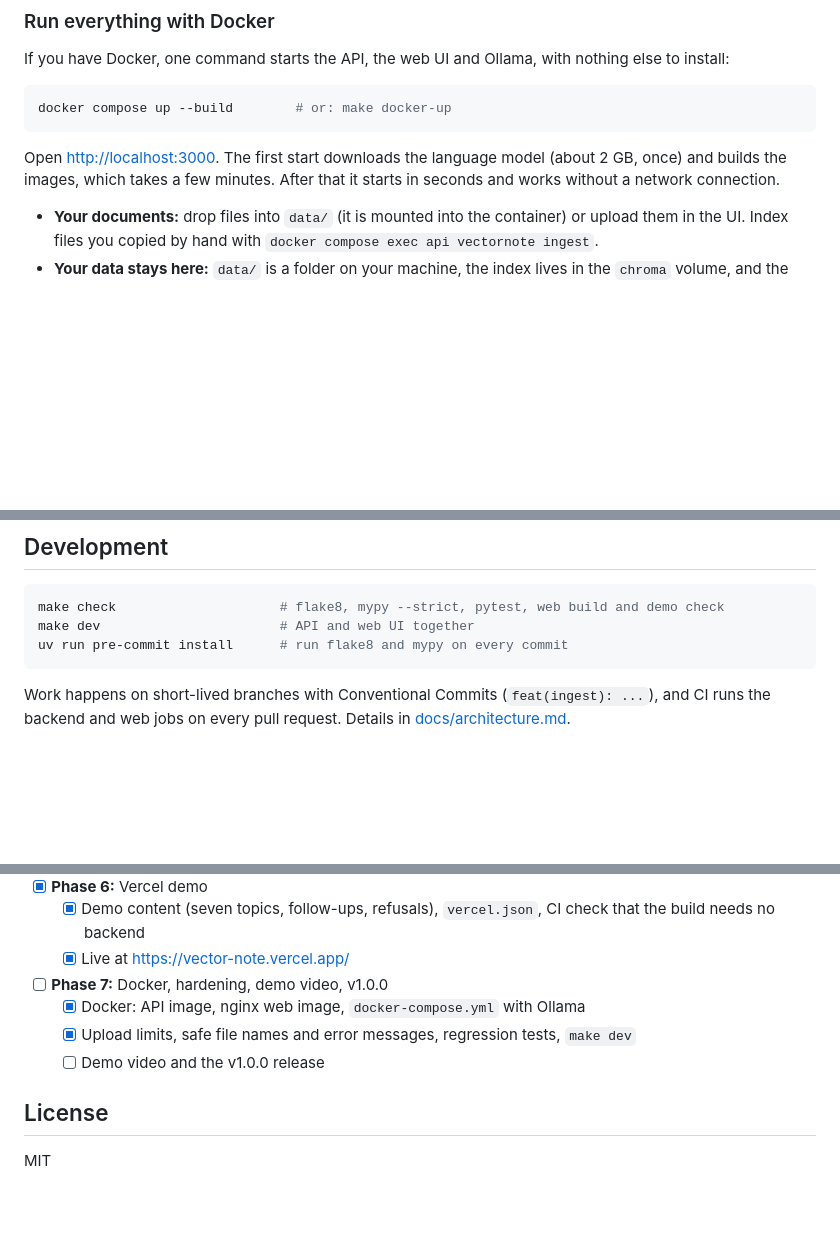
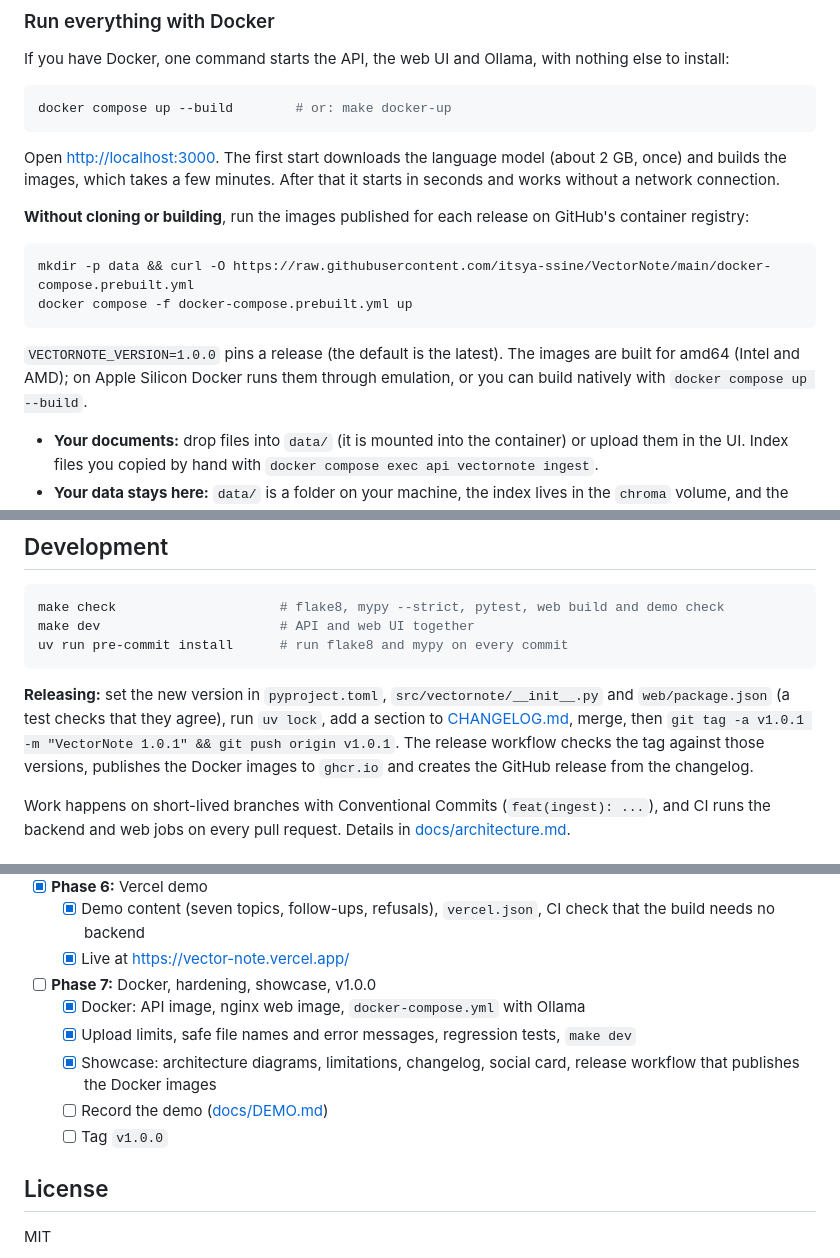
Before and after one commit to itsya-ssine/VectorNote, a Markdown page: README.md, 3 parts joined by grey strips. Drawn GitHub-style; blank space fills up the shorter version.

````diff
--- a/README.md
+++ b/README.md
@@ -78,6 +111,15 @@ docker compose up --build        # or: make docker-up
 ```
 
 Open <http://localhost:3000>. The first start downloads the language model (about 2 GB, once) and builds the images, which takes a few minutes. After that it starts in seconds and works without a network connection.
+
+**Without cloning or building**, run the images published for each release on GitHub's container registry:
+
+```bash
+mkdir -p data && curl -O https://raw.githubusercontent.com/itsya-ssine/VectorNote/main/docker-compose.prebuilt.yml
+docker compose -f docker-compose.prebuilt.yml up
+```
+
+`VECTORNOTE_VERSION=1.0.0` pins a release (the default is the latest). The images are built for amd64 (Intel and AMD); on Apple Silicon Docker runs them through emulation, or you can build natively with `docker compose up --build`.
 
 - **Your documents:** drop files into `data/` (it is mounted into the container) or upload them in the UI. Index files you copied by hand with `docker compose exec api vectornote ingest`.
 - **Your data stays here:** `data/` is a folder on your machine, the index lives in the `chroma` volume, and the models in the `ollama` volume. The image never contains your documents (only `src/` and the lock file are copied into the build), and the embedding model is baked in at build time, so the API container runs with `HF_HUB_OFFLINE=1`.
@@ -266,6 +318,8 @@ make dev                       # API and web UI together
 uv run pre-commit install      # run flake8 and mypy on every commit
 ```
 
+**Releasing:** set the new version in `pyproject.toml`, `src/vectornote/__init__.py` and `web/package.json` (a test checks that they agree), run `uv lock`, add a section to [CHANGELOG.md](CHANGELOG.md), merge, then `git tag -a v1.0.1 -m "VectorNote 1.0.1" && git push origin v1.0.1`. The release workflow checks the tag against those versions, publishes the Docker images to `ghcr.io` and creates the GitHub release from the changelog.
+
 Work happens on short-lived branches with Conventional Commits (`feat(ingest): ...`), and CI runs the backend and web jobs on every pull request. Details in [docs/architecture.md](docs/architecture.md).
 
 ## Project layout
@@ -315,10 +372,12 @@ docs/             architecture notes and the detailed task roadmap (ROADMAP.md)
 - [x] **Phase 6:** Vercel demo
   - [x] Demo content (seven topics, follow-ups, refusals), `vercel.json`, CI check that the build needs no backend
   - [x] Live at https://vector-note.vercel.app/
-- [ ] **Phase 7:** Docker, hardening, demo video, v1.0.0
+- [ ] **Phase 7:** Docker, hardening, showcase, v1.0.0
   - [x] Docker: API image, nginx web image, `docker-compose.yml` with Ollama
   - [x] Upload limits, safe file names and error messages, regression tests, `make dev`
-  - [ ] Demo video and the v1.0.0 release
+  - [x] Showcase: architecture diagrams, limitations, changelog, social card, release workflow that publishes the Docker images
+  - [ ] Record the demo ([docs/DEMO.md](docs/DEMO.md))
+  - [ ] Tag `v1.0.0`
 
 ## License
 
````
Also changed, not shown: other parts of README.md (+55 -9 lines), CHANGELOG.md (added, +34 -0 lines), docs/DEMO.md (added, +80 -0 lines), docs/ROADMAP.md (+5 -3 lines), docs/architecture.md (+45 -12 lines), docs/assets/social-preview.png (added), 13 other files.
